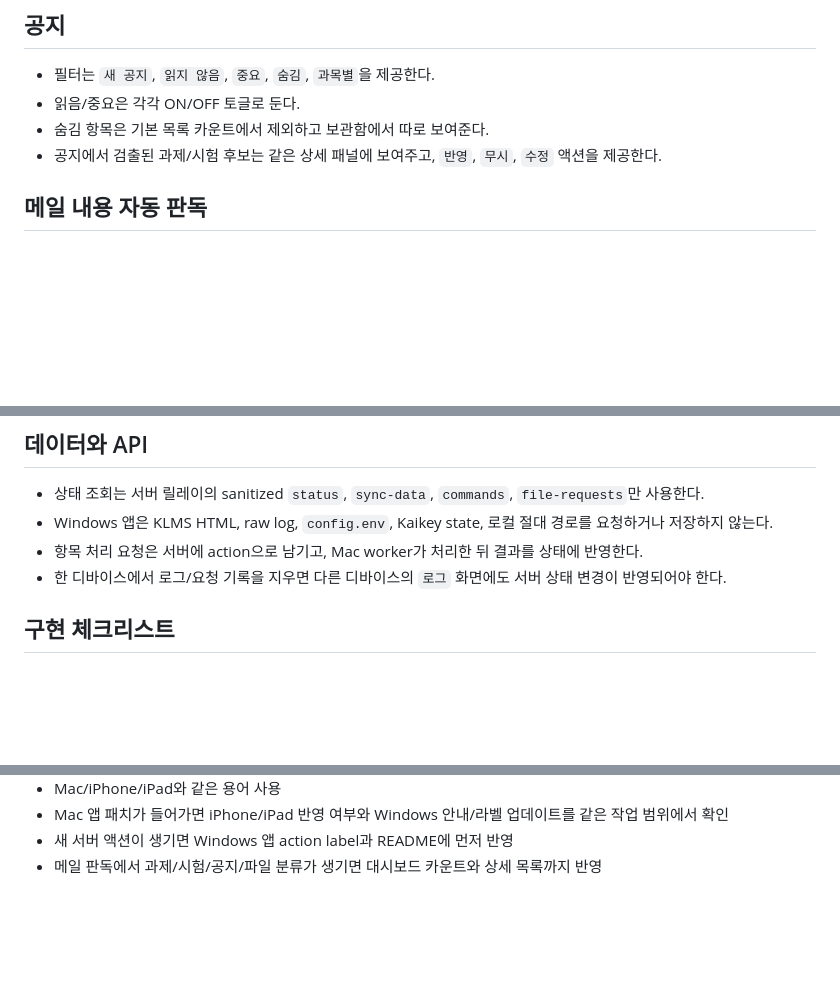
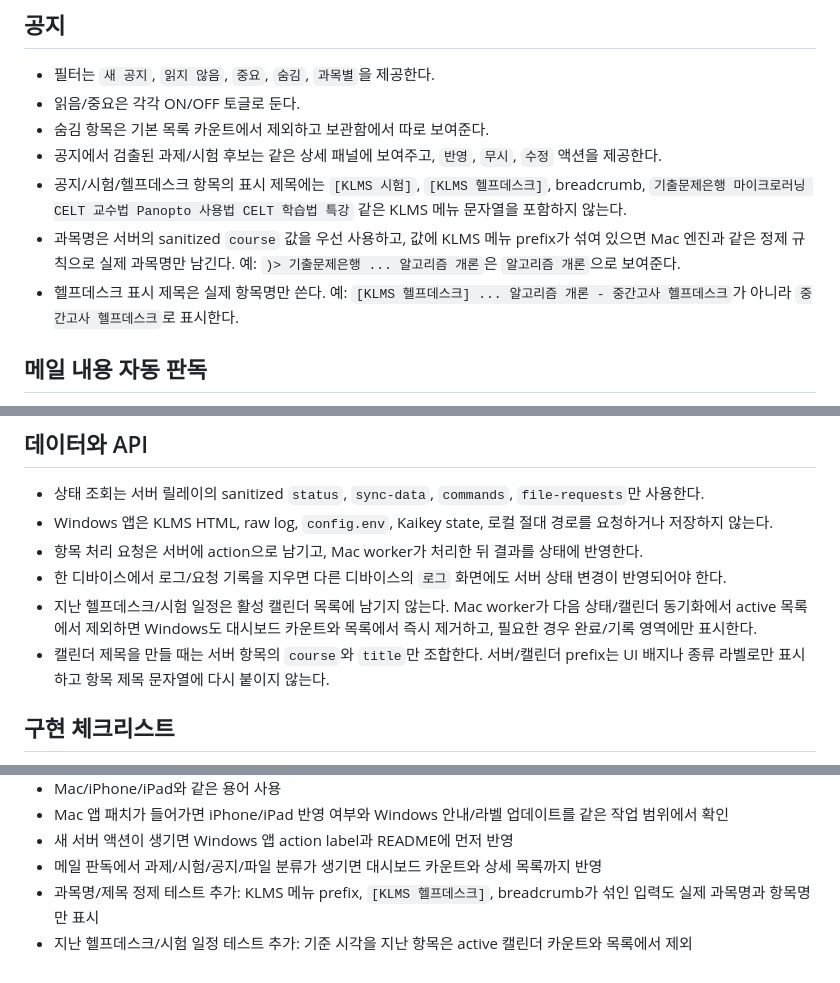
Before and after one commit to J1SE0K/KLMS-Sync-App, a Markdown page: docs/windows-implementation-guide.md, 3 parts joined by grey strips. GitHub-like rendering; blank space fills up the shorter version.

```diff
--- a/docs/windows-implementation-guide.md
+++ b/docs/windows-implementation-guide.md
@@ -57,6 +57,9 @@ Windows 앱은 KLMS를 직접 읽지 않는다. Cloudflare 서버 릴레이의 s
 - 읽음/중요은 각각 ON/OFF 토글로 둔다.
 - 숨김 항목은 기본 목록 카운트에서 제외하고 보관함에서 따로 보여준다.
 - 공지에서 검출된 과제/시험 후보는 같은 상세 패널에 보여주고, `반영`, `무시`, `수정` 액션을 제공한다.
+- 공지/시험/헬프데스크 항목의 표시 제목에는 `[KLMS 시험]`, `[KLMS 헬프데스크]`, breadcrumb, `기출문제은행 마이크로러닝 CELT 교수법 Panopto 사용법 CELT 학습법 특강` 같은 KLMS 메뉴 문자열을 포함하지 않는다.
+- 과목명은 서버의 sanitized `course` 값을 우선 사용하고, 값에 KLMS 메뉴 prefix가 섞여 있으면 Mac 엔진과 같은 정제 규칙으로 실제 과목명만 남긴다. 예: `)> 기출문제은행 ... 알고리즘 개론`은 `알고리즘 개론`으로 보여준다.
+- 헬프데스크 표시 제목은 실제 항목명만 쓴다. 예: `[KLMS 헬프데스크] ... 알고리즘 개론 - 중간고사 헬프데스크`가 아니라 `중간고사 헬프데스크`로 표시한다.
 
 ## 메일 내용 자동 판독
 
@@ -92,6 +95,8 @@ Windows 앱은 KLMS를 직접 읽지 않는다. Cloudflare 서버 릴레이의 s
 - Windows 앱은 KLMS HTML, raw log, `config.env`, Kaikey state, 로컬 절대 경로를 요청하거나 저장하지 않는다.
 - 항목 처리 요청은 서버에 action으로 남기고, Mac worker가 처리한 뒤 결과를 상태에 반영한다.
 - 한 디바이스에서 로그/요청 기록을 지우면 다른 디바이스의 `로그` 화면에도 서버 상태 변경이 반영되어야 한다.
+- 지난 헬프데스크/시험 일정은 활성 캘린더 목록에 남기지 않는다. Mac worker가 다음 상태/캘린더 동기화에서 active 목록에서 제외하면 Windows도 대시보드 카운트와 목록에서 즉시 제거하고, 필요한 경우 완료/기록 영역에만 표시한다.
+- 캘린더 제목을 만들 때는 서버 항목의 `course`와 `title`만 조합한다. 서버/캘린더 prefix는 UI 배지나 종류 라벨로만 표시하고 항목 제목 문자열에 다시 붙이지 않는다.
 
 ## 구현 체크리스트
 
@@ -109,3 +114,5 @@ Windows 앱은 KLMS를 직접 읽지 않는다. Cloudflare 서버 릴레이의 s
 - Mac 앱 패치가 들어가면 iPhone/iPad 반영 여부와 Windows 안내/라벨 업데이트를 같은 작업 범위에서 확인
 - 새 서버 액션이 생기면 Windows 앱 action label과 README에 먼저 반영
 - 메일 판독에서 과제/시험/공지/파일 분류가 생기면 대시보드 카운트와 상세 목록까지 반영
+- 과목명/제목 정제 테스트 추가: KLMS 메뉴 prefix, `[KLMS 헬프데스크]`, breadcrumb가 섞인 입력도 실제 과목명과 항목명만 표시
+- 지난 헬프데스크/시험 일정 테스트 추가: 기준 시각을 지난 항목은 active 캘린더 카운트와 목록에서 제외
```
Also changed, not shown: apps/KLMSyncWindows/README.md (+2 -0 lines).
